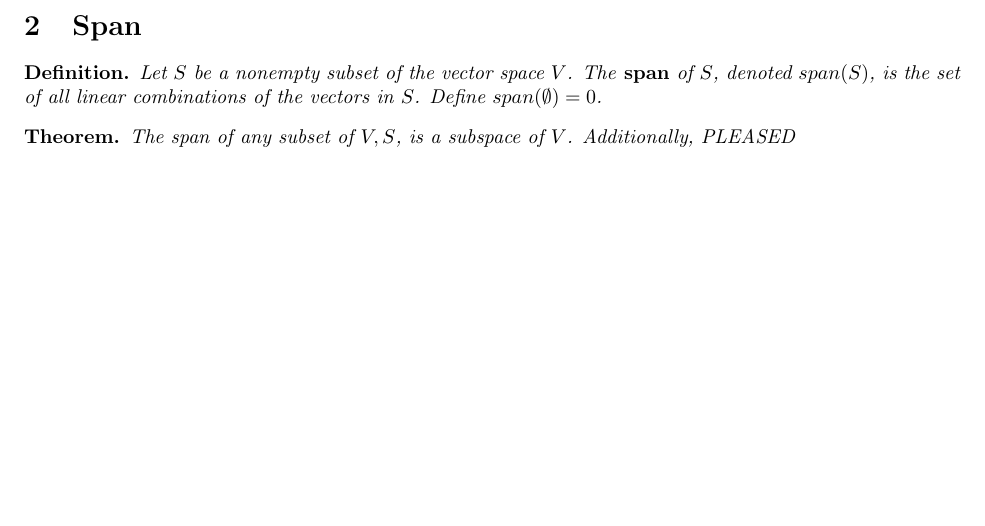
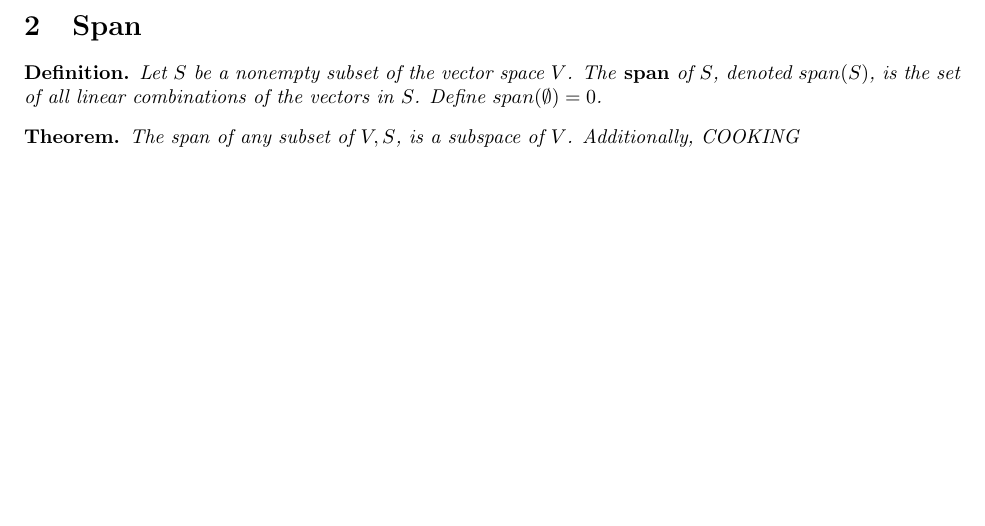
Before and after one commit to jsong2958/UVA-Math-Notes, a LaTeX document (MATH 4651 - Advanced Linear Algebra/Chapter_01/tex/Ch01_S1_4.tex): part of page 2 of 2, cut so that both start at the same text. Compiled offline with pdfLaTeX.

Commit message:
Updates from Overleaf

```diff
--- a/MATH 4651 - Advanced Linear Algebra/Chapter_01/tex/Ch01_S1_4.tex
+++ b/MATH 4651 - Advanced Linear Algebra/Chapter_01/tex/Ch01_S1_4.tex
@@ -84,7 +84,7 @@ So it is a linear combination.
 \end{definition}
 
 \begin{theorem}
-    The span of any subset of $V, S$, is a subspace of $V$. Additionally, PLEASED
+    The span of any subset of $V, S$, is a subspace of $V$. Additionally, COOKING
 \end{theorem}
 
 \end{document}
```
